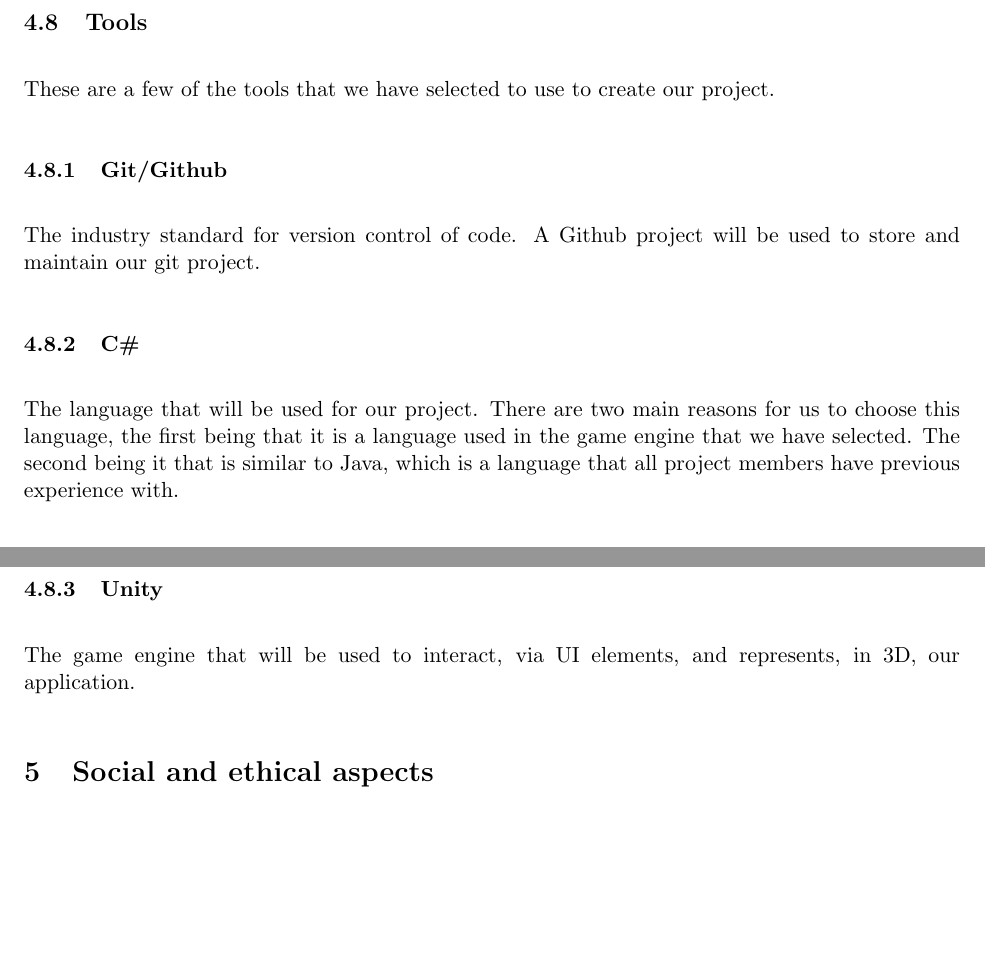
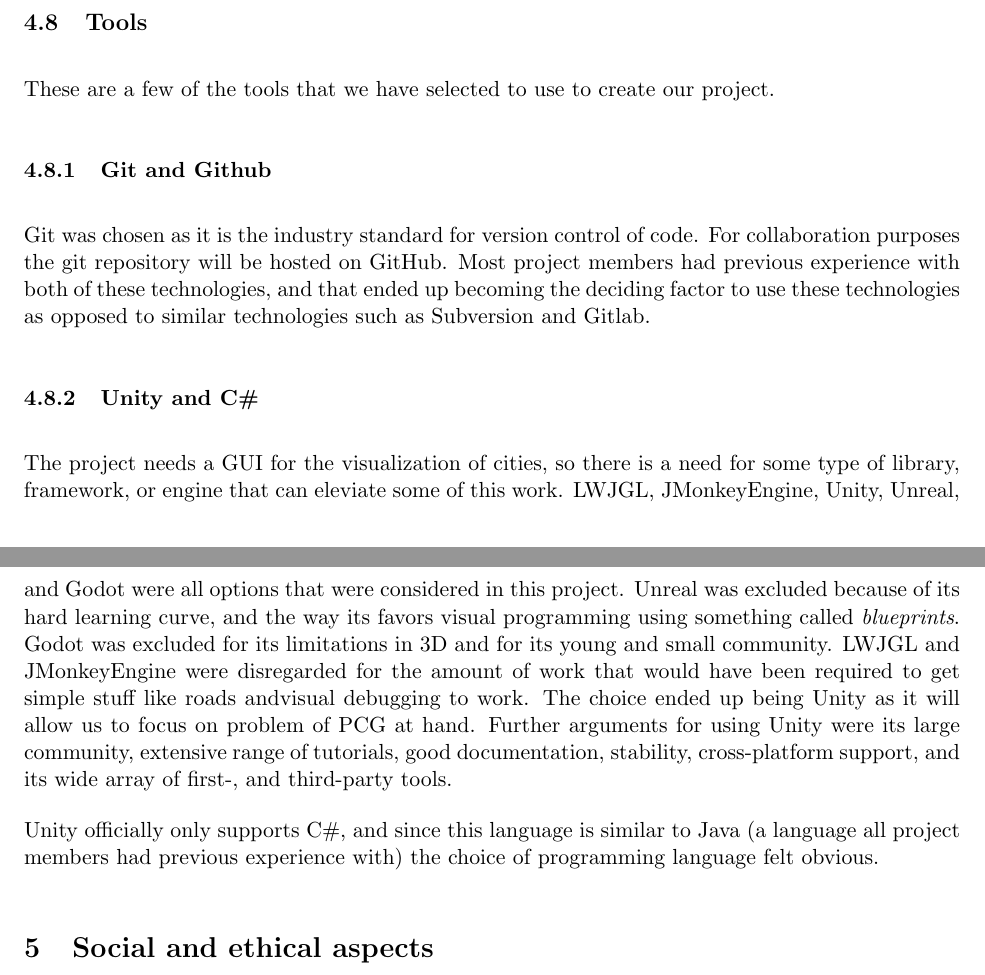
Before and after one commit to DATX02-20-02/Report, a LaTeX document (main.tex, which reads tex/method/tools.tex): two parts of pages 17 and 18 of 22, joined at a grey line, cut so that both start at the same text, the shorter picture padded with empty space. Compiled offline with pdfLaTeX.

Commit message:
Improve tool descriptions

```diff
--- a/tex/method/tools.tex
+++ b/tex/method/tools.tex
@@ -1,14 +1,20 @@
 \subsection{Tools}
 These are a few of the tools that we have selected to use to create our project.
 
-\subsubsection{Git/Github}
-The industry standard for version control of code.
-A Github project will be used to store and maintain our git project.
+\subsubsection{Git and Github}
+Git was chosen as it is the industry standard for version control of code.
+For collaboration purposes the git repository will be hosted on GitHub.
+Most project members had previous experience with both of these technologies,
+and that ended up becoming the deciding factor to use these technologies as opposed to similar technologies such as Subversion and Gitlab.
 
-\subsubsection{C\#}
-The language that will be used for our project.
-There are two main reasons for us to choose this language, the first being that it is a language used in the game engine that we have selected.
-The second being it that is similar to Java, which is a language that all project members have previous experience with.
+\subsubsection{Unity and C\#}
+The project needs a GUI for the visualization of cities, so there is a need for some type of library, framework, or engine that can eleviate some of this work.
+LWJGL, JMonkeyEngine, Unity, Unreal, and Godot were all options that were considered in this project.
+Unreal was excluded because of its hard learning curve, and the way its favors visual
+programming using something called \textit{blueprints}.
+Godot was excluded for its limitations in 3D and for its young and small community.
+LWJGL and JMonkeyEngine were disregarded for the amount of work that would have been required to get simple stuff like roads andvisual debugging to work.
+The choice ended up being Unity as it will allow us to focus on problem of PCG at hand.
+Further arguments for using Unity were its large community, extensive range of tutorials, good documentation, stability, cross-platform support, and its wide array of first-, and third-party tools.
 
-\subsubsection{Unity}
-The game engine that will be used to interact, via UI elements, and represents, in 3D, our application.
+Unity officially only supports C\#, and since this language is similar to Java (a language all project members had previous experience with) the choice of programming language felt obvious.
```
